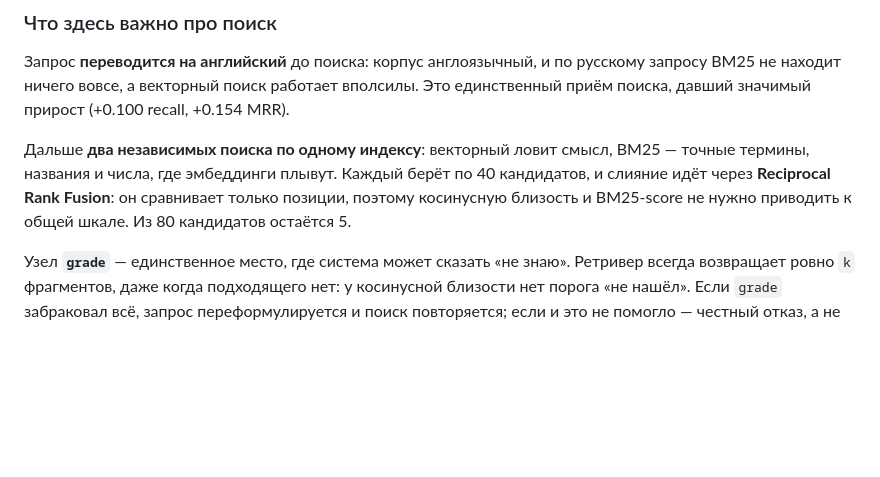
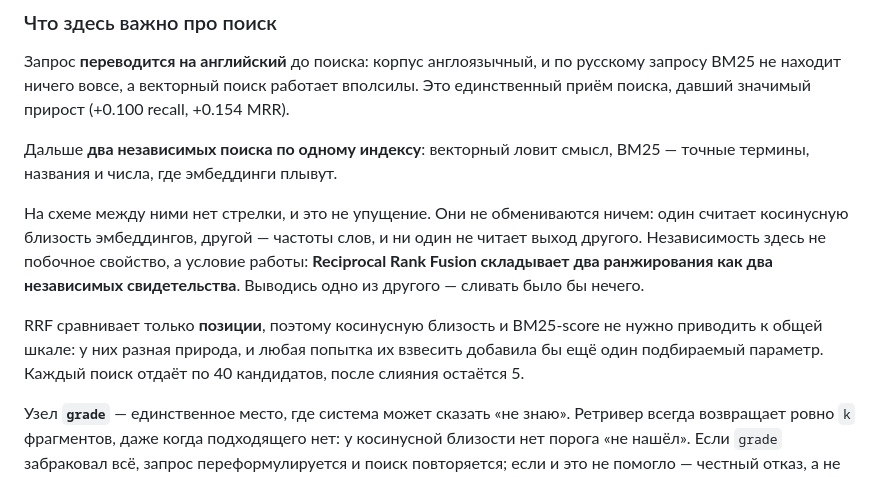
Before and after one commit to Lutichek/Nutrition-agent, a Markdown page: README.md, the part around one of its changes. GitHub-like rendering; blank space fills up the shorter version.

```diff
--- a/README.md
+++ b/README.md
@@ -105,10 +112,18 @@ flowchart TD
 
 Дальше **два независимых поиска по одному индексу**: векторный ловит
 смысл, BM25 — точные термины, названия и числа, где эмбеддинги плывут.
-Каждый берёт по 40 кандидатов, и слияние идёт через **Reciprocal Rank
-Fusion**: он сравнивает только позиции, поэтому косинусную близость
-и BM25-score не нужно приводить к общей шкале. Из 80 кандидатов
-остаётся 5.
+
+На схеме между ними нет стрелки, и это не упущение. Они не обмениваются
+ничем: один считает косинусную близость эмбеддингов, другой — частоты
+слов, и ни один не читает выход другого. Независимость здесь не побочное
+свойство, а условие работы: **Reciprocal Rank Fusion складывает два
+ранжирования как два независимых свидетельства**. Выводись одно из
+другого — сливать было бы нечего.
+
+RRF сравнивает только **позиции**, поэтому косинусную близость
+и BM25-score не нужно приводить к общей шкале: у них разная природа,
+и любая попытка их взвесить добавила бы ещё один подбираемый параметр.
+Каждый поиск отдаёт по 40 кандидатов, после слияния остаётся 5.
 
 Узел **`grade`** — единственное место, где система может сказать
 «не знаю». Ретривер всегда возвращает ровно `k` фрагментов, даже когда
```
Also changed, not shown: other parts of README.md (+16 -9 lines).
